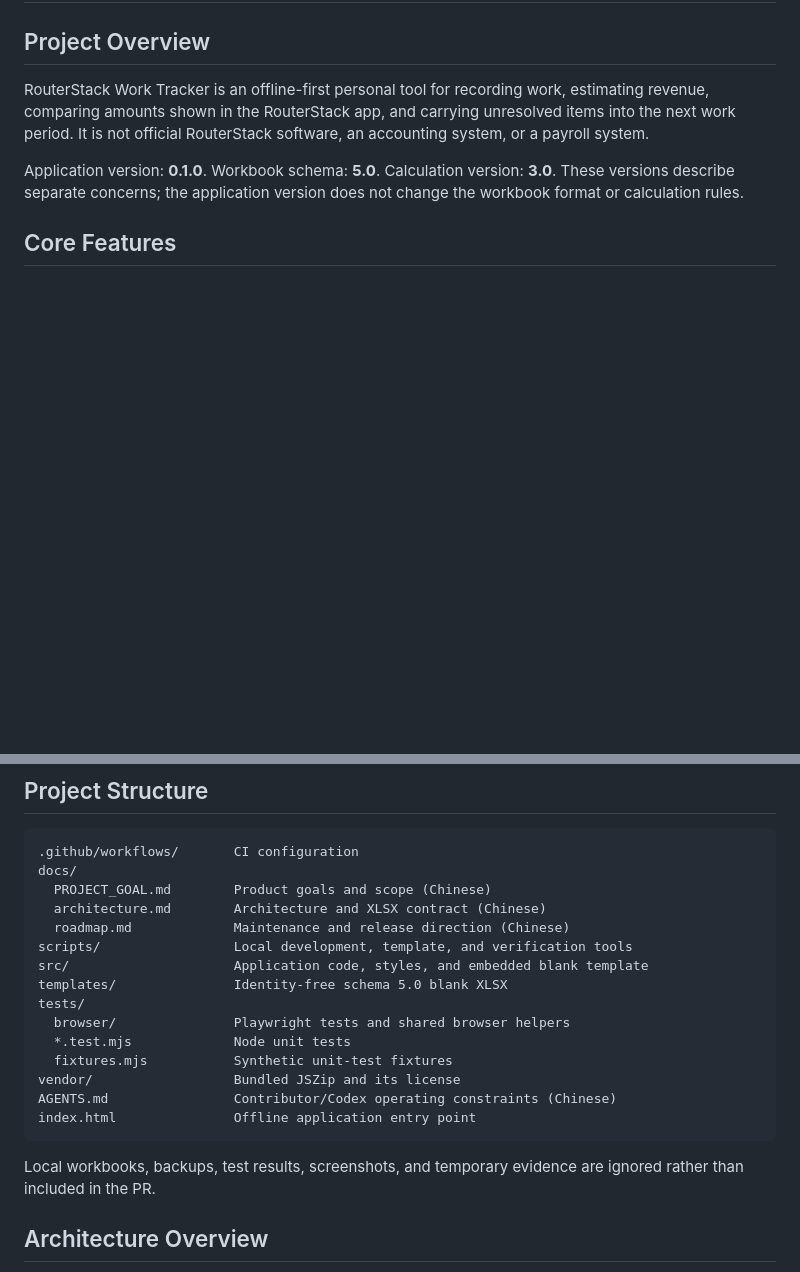
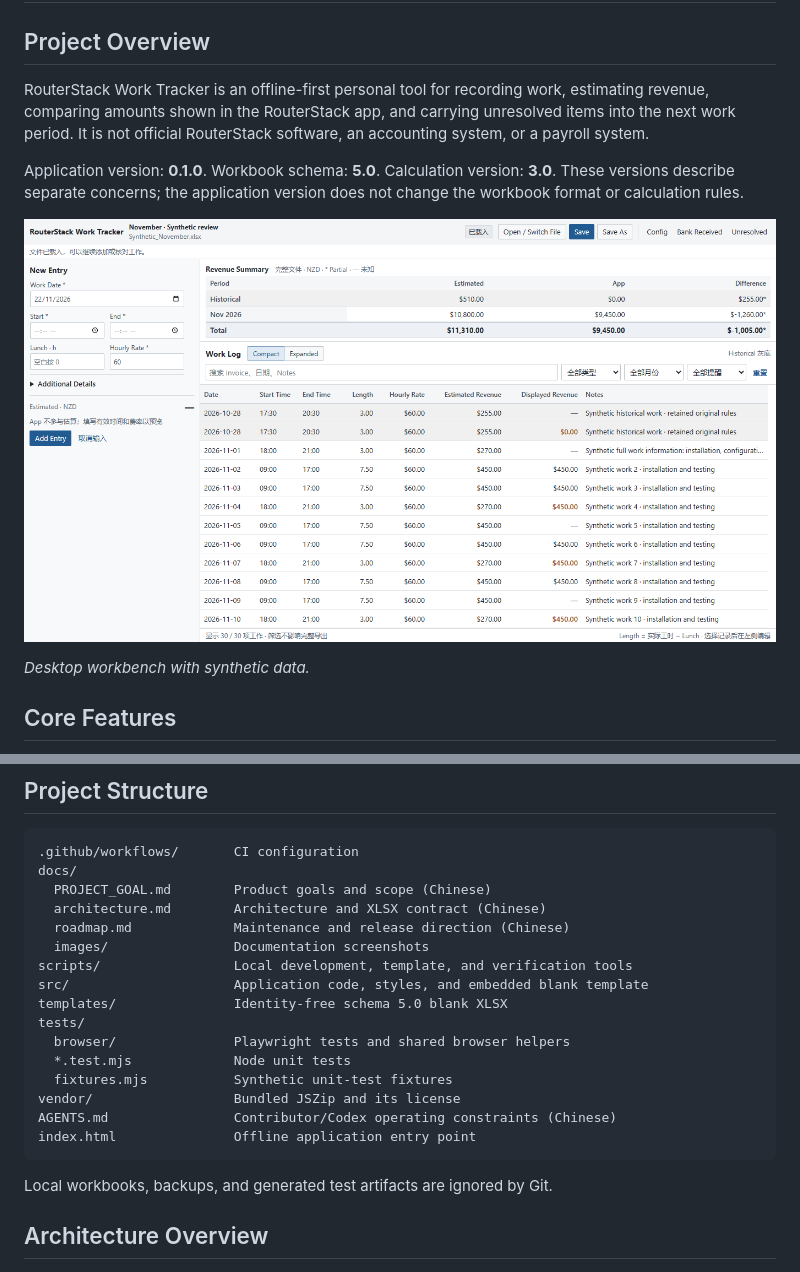
Before and after one commit to WeizhouXueBenjamin/routerstack-work-tracker, a Markdown page: README.md, 2 parts joined by grey strips. Drawn GitHub-style; pictures changed too: docs/images/desktop-workbench.png (added); blank space fills up the shorter version.

Commit message:
feat: add desktop workbench image to README and update ignored files list

```diff
--- a/README.md
+++ b/README.md
@@ -5,6 +5,10 @@
 RouterStack Work Tracker is an offline-first personal tool for recording work, estimating revenue, comparing amounts shown in the RouterStack app, and carrying unresolved items into the next work period. It is not official RouterStack software, an accounting system, or a payroll system.
 
 Application version: **0.1.0**. Workbook schema: **5.0**. Calculation version: **3.0**. These versions describe separate concerns; the application version does not change the workbook format or calculation rules.
+
+![Desktop workbench showing the New Entry form, Revenue Summary, and Work Log](docs/images/desktop-workbench.png)
+
+*Desktop workbench with synthetic data.*
 
 ## Core Features
 
@@ -89,6 +93,7 @@ docs/
   PROJECT_GOAL.md        Product goals and scope (Chinese)
   architecture.md        Architecture and XLSX contract (Chinese)
   roadmap.md             Maintenance and release direction (Chinese)
+  images/                Documentation screenshots
 scripts/                 Local development, template, and verification tools
 src/                     Application code, styles, and embedded blank template
 templates/               Identity-free schema 5.0 blank XLSX
@@ -101,7 +106,7 @@ AGENTS.md                Contributor/Codex operating constraints (Chinese)
 index.html               Offline application entry point
 ~~~
 
-Local workbooks, backups, test results, screenshots, and temporary evidence are ignored rather than included in the PR.
+Local workbooks, backups, and generated test artifacts are ignored by Git.
 
 ## Architecture Overview
 
```
